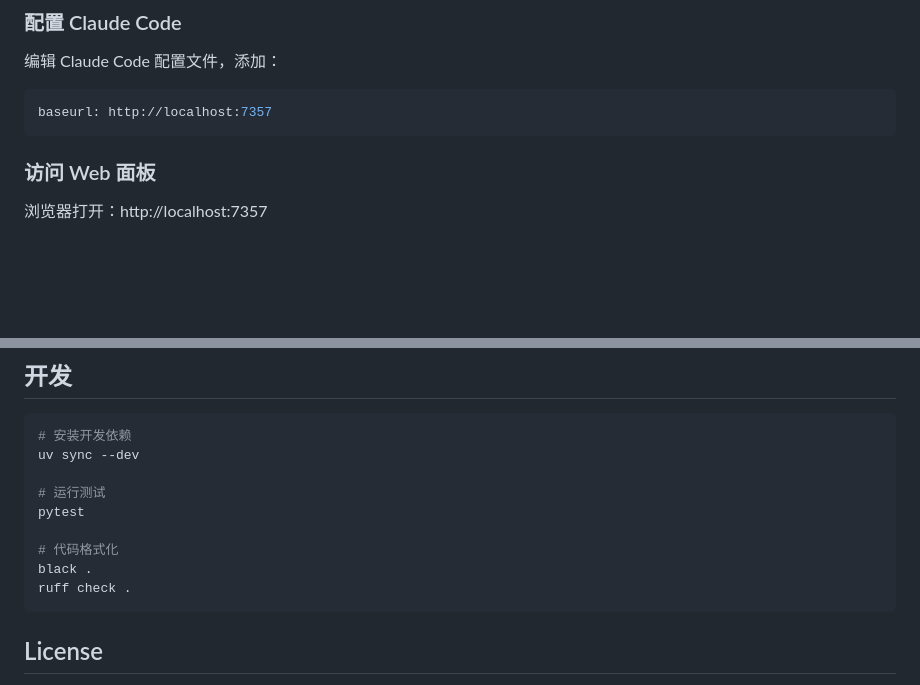
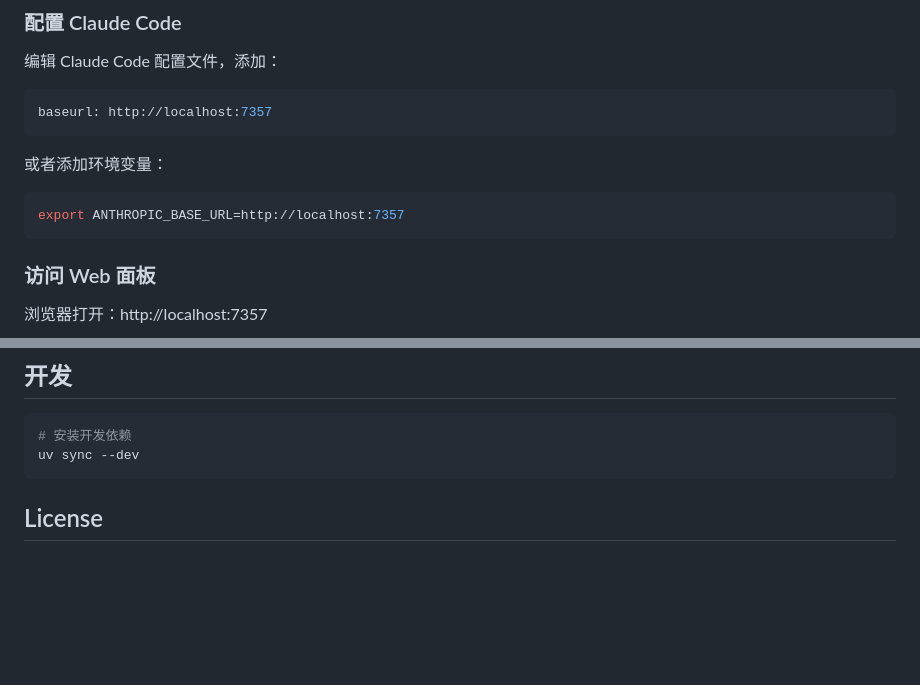
Before and after one commit to Howardzhangdqs/livetoken, a Markdown page: README.md, 2 parts joined by grey strips. Rendered like a GitHub page; blank space fills up the shorter version.

Commit message:
docs: 完善 README 配置说明
- 添加 ANTHROPIC_BASE_URL 环境变量配置示例
- 简化开发依赖安装说明

````diff
--- a/README.md
+++ b/README.md
@@ -70,6 +70,12 @@ uvicorn main:app --host 0.0.0.0 --port 7357
 
 ```yaml
 baseurl: http://localhost:7357
+```
+
+或者添加环境变量：
+
+```bash
+export ANTHROPIC_BASE_URL=http://localhost:7357
 ```
 
 ### 访问 Web 面板
@@ -152,13 +158,6 @@ livetoken/
 ```bash
 # 安装开发依赖
 uv sync --dev
-
-# 运行测试
-pytest
-
-# 代码格式化
-black .
-ruff check .
 ```
 
 ## License
````
